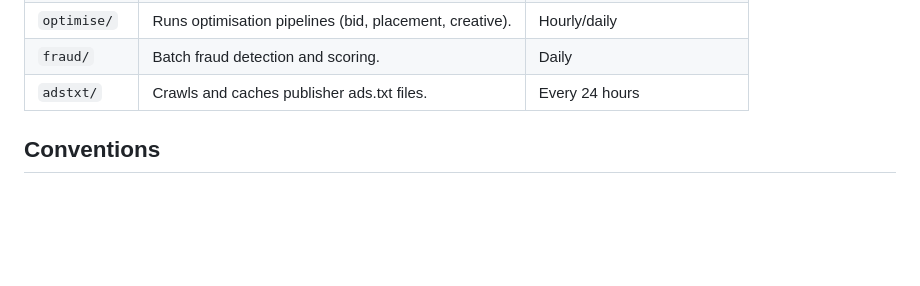
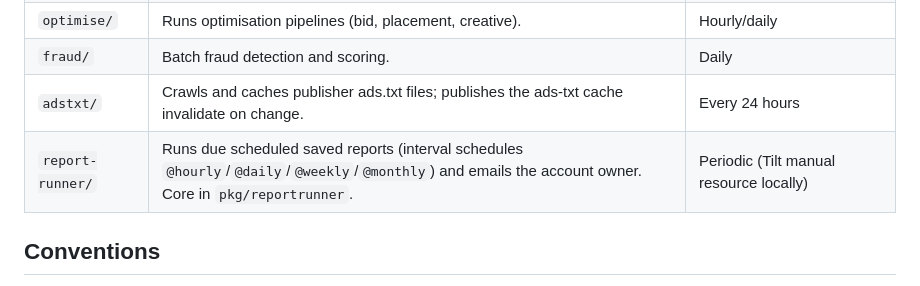
Before and after one commit to MichaelJohnWatters/ad-tech-mono, a Markdown page: cmd/CLAUDE.md, the part around the change. Drawn GitHub-style; blank space fills up the shorter version.

Commit message:
docs(cmd): document the report-runner job + ads-txt invalidate in the jobs table

```diff
--- a/cmd/CLAUDE.md
+++ b/cmd/CLAUDE.md
@@ -27,7 +27,8 @@ Each subdirectory is a separate Go binary deployed as a K8s service or job.
 | `rollup/` | Aggregates event data by time granularity. | Every minute/hour/day/month |
 | `optimise/` | Runs optimisation pipelines (bid, placement, creative). | Hourly/daily |
 | `fraud/` | Batch fraud detection and scoring. | Daily |
-| `adstxt/` | Crawls and caches publisher ads.txt files. | Every 24 hours |
+| `adstxt/` | Crawls and caches publisher ads.txt files; publishes the ads-txt cache invalidate on change. | Every 24 hours |
+| `report-runner/` | Runs due scheduled saved reports (interval schedules `@hourly`/`@daily`/`@weekly`/`@monthly`) and emails the account owner. Core in `pkg/reportrunner`. | Periodic (Tilt manual resource locally) |
 
 ## Conventions
 
```
